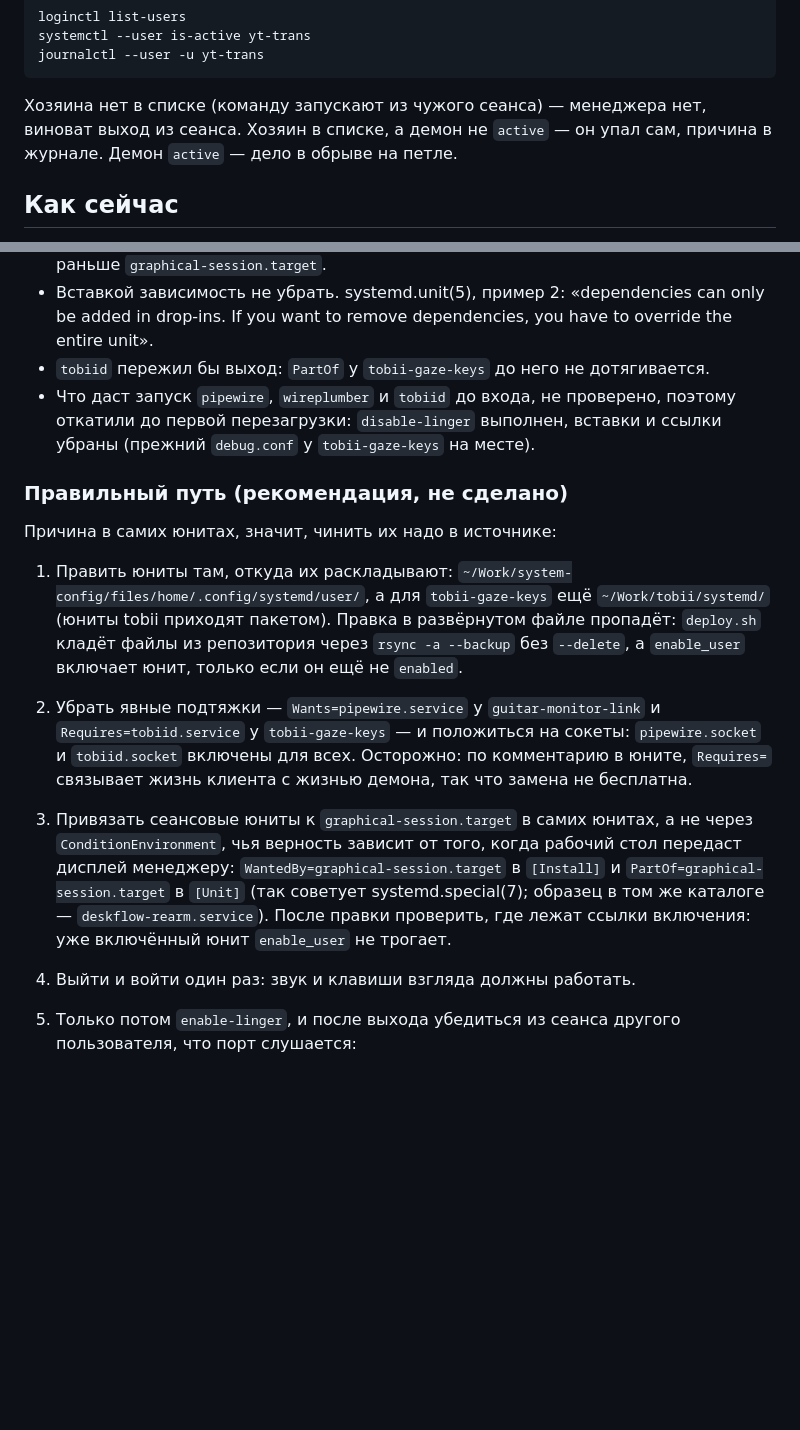
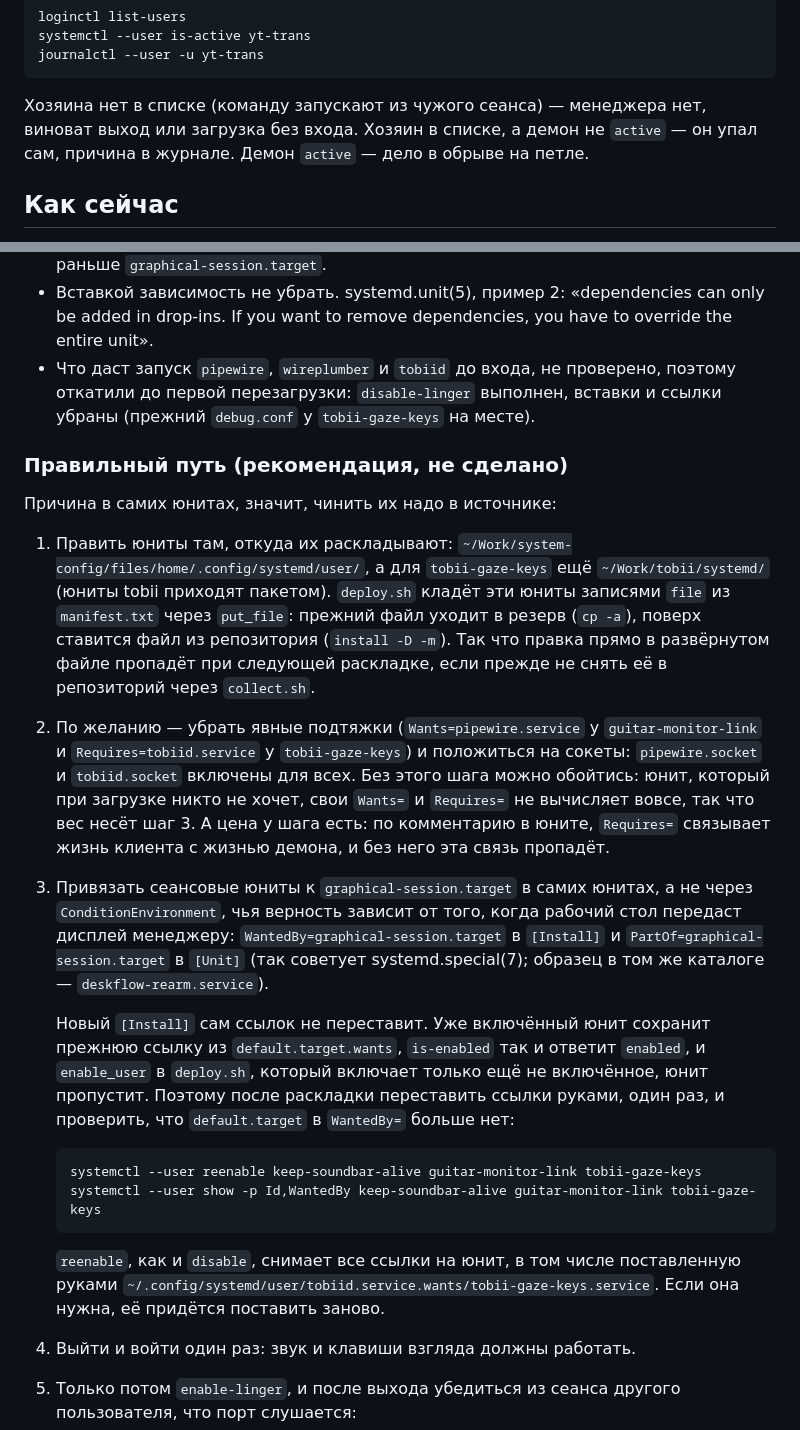
Before and after one commit to Skyggedans/yt-trans, a Markdown page: docs/running.md, 2 parts joined by grey strips. Rendered like a GitHub page; blank space fills up the shorter version.

Commit message:
Заметка о запуске: reenable после правки [Install], раскладка через put_file, шаг 2 по желанию
ШАГ 3 правильного пути называл опасность устаревшей ссылки, но не давал лекарства. Новый
[Install] сам ссылок не переставляет: уже включённый юнит сохраняет прежнюю ссылку из
default.target.wants, is-enabled так и отвечает enabled, и enable_user в deploy.sh, который
включает только ещё не включённое, юнит пропускает. Добавлены команды: systemctl --user
reenable для трёх юнитов и show -p Id,WantedBy, чтобы проверить, что default.target там
больше нет. Записано и то, что reenable, как и disable, снимает поставленную руками ссылку
tobiid.service.wants/tobii-gaze-keys.service.

ШАГ 1. Юниты раскладываются не rsync из put_dir, а записями file из manifest.txt через
put_file (резерв cp -a, затем install -D -m). Правка в развёрнутом файле пропадает при
следующей раскладке, если её прежде не сняли в репозиторий через collect.sh.

ШАГ 2 (убрать Wants=/Requires=) помечен необязательным: юнит, который при загрузке никто не
хочет, свои зависимости не вычисляет, так что вес несёт шаг 3, а снятие Requires= стоит
связи жизни клиента и демона. Из причин отката убран довод «tobiid пережил бы выход»:
бездействующий tobiid, поднятый сокетом, устройство не держит (INSTALL.md tobii, §4c).

И строка о диагнозе: хозяина нет в списке пользователей — виноват выход или загрузка без
входа, а не один выход.

````diff
--- a/docs/running.md
+++ b/docs/running.md
@@ -26,8 +26,8 @@ journalctl --user -u yt-trans
 ```
 
 Хозяина нет в списке (команду запускают из чужого сеанса) — менеджера нет,
-виноват выход из сеанса. Хозяин в списке, а демон не `active` — он упал сам,
-причина в журнале. Демон `active` — дело в обрыве на петле.
+виноват выход или загрузка без входа. Хозяин в списке, а демон не `active` —
+он упал сам, причина в журнале. Демон `active` — дело в обрыве на петле.
 
 ## Как сейчас
 
@@ -99,8 +99,6 @@ udev `uaccess` (`/dev/snd/*` с ACL, `/etc/udev/rules.d/70-tobii-uaccess.rules`)
 - Вставкой зависимость не убрать. systemd.unit(5), пример 2: «dependencies can
   only be added in drop-ins. If you want to remove dependencies, you have to
   override the entire unit».
-- `tobiid` пережил бы выход: `PartOf` у `tobii-gaze-keys` до него не
-  дотягивается.
 - Что даст запуск `pipewire`, `wireplumber` и `tobiid` до входа, не проверено,
   поэтому откатили до первой перезагрузки: `disable-linger` выполнен, вставки и
   ссылки убраны (прежний `debug.conf` у `tobii-gaze-keys` на месте).
@@ -112,21 +110,38 @@ udev `uaccess` (`/dev/snd/*` с ACL, `/etc/udev/rules.d/70-tobii-uaccess.rules`)
 1. Править юниты там, откуда их раскладывают:
    `~/Work/system-config/files/home/.config/systemd/user/`, а для
    `tobii-gaze-keys` ещё `~/Work/tobii/systemd/` (юниты tobii приходят
-   пакетом). Правка в развёрнутом файле пропадёт: `deploy.sh` кладёт файлы из
-   репозитория через `rsync -a --backup` без `--delete`, а `enable_user`
-   включает юнит, только если он ещё не `enabled`.
-2. Убрать явные подтяжки — `Wants=pipewire.service` у `guitar-monitor-link` и
-   `Requires=tobiid.service` у `tobii-gaze-keys` — и положиться на сокеты:
-   `pipewire.socket` и `tobiid.socket` включены для всех. Осторожно: по
-   комментарию в юните, `Requires=` связывает жизнь клиента с жизнью демона,
-   так что замена не бесплатна.
+   пакетом). `deploy.sh` кладёт эти юниты записями `file` из `manifest.txt`
+   через `put_file`: прежний файл уходит в резерв (`cp -a`), поверх ставится
+   файл из репозитория (`install -D -m`). Так что правка прямо в развёрнутом
+   файле пропадёт при следующей раскладке, если прежде не снять её в
+   репозиторий через `collect.sh`.
+2. По желанию — убрать явные подтяжки (`Wants=pipewire.service` у
+   `guitar-monitor-link` и `Requires=tobiid.service` у `tobii-gaze-keys`) и
+   положиться на сокеты: `pipewire.socket` и `tobiid.socket` включены для всех.
+   Без этого шага можно обойтись: юнит, который при загрузке никто не хочет,
+   свои `Wants=` и `Requires=` не вычисляет вовсе, так что вес несёт шаг 3. А
+   цена у шага есть: по комментарию в юните, `Requires=` связывает жизнь
+   клиента с жизнью демона, и без него эта связь пропадёт.
 3. Привязать сеансовые юниты к `graphical-session.target` в самих юнитах, а не
    через `ConditionEnvironment`, чья верность зависит от того, когда рабочий
    стол передаст дисплей менеджеру: `WantedBy=graphical-session.target` в
    `[Install]` и `PartOf=graphical-session.target` в `[Unit]` (так советует
    systemd.special(7); образец в том же каталоге — `deskflow-rearm.service`).
-   После правки проверить, где лежат ссылки включения: уже включённый юнит
-   `enable_user` не трогает.
+
+   Новый `[Install]` сам ссылок не переставит. Уже включённый юнит сохранит
+   прежнюю ссылку из `default.target.wants`, `is-enabled` так и ответит
+   `enabled`, и `enable_user` в `deploy.sh`, который включает только ещё не
+   включённое, юнит пропустит. Поэтому после раскладки переставить ссылки
+   руками, один раз, и проверить, что `default.target` в `WantedBy=` больше нет:
+
+   ```
+   systemctl --user reenable keep-soundbar-alive guitar-monitor-link tobii-gaze-keys
+   systemctl --user show -p Id,WantedBy keep-soundbar-alive guitar-monitor-link tobii-gaze-keys
+   ```
+
+   `reenable`, как и `disable`, снимает все ссылки на юнит, в том числе
+   поставленную руками `~/.config/systemd/user/tobiid.service.wants/tobii-gaze-keys.service`.
+   Если она нужна, её придётся поставить заново.
 4. Выйти и войти один раз: звук и клавиши взгляда должны работать.
 5. Только потом `enable-linger`, и после выхода убедиться из сеанса другого
    пользователя, что порт слушается:
````
